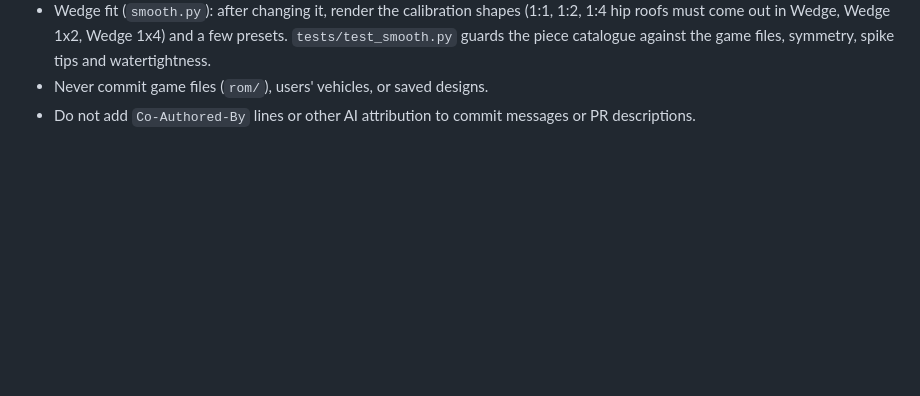
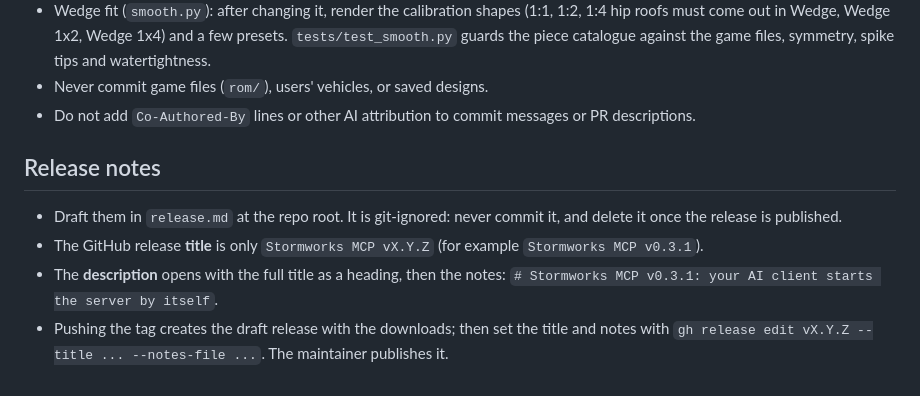
Before and after one commit to macery12/Stormworks-MCP, a Markdown page: CLAUDE.md, the part around the change. Rendered like a GitHub page; blank space fills up the shorter version.

Commit message:
add tags to release

```diff
--- a/CLAUDE.md
+++ b/CLAUDE.md
@@ -77,3 +77,13 @@ verified.
   guards the piece catalogue against the game files, symmetry, spike tips and watertightness.
 - Never commit game files (`rom/`), users' vehicles, or saved designs.
 - Do not add `Co-Authored-By` lines or other AI attribution to commit messages or PR descriptions.
+
+## Release notes
+
+- Draft them in `release.md` at the repo root. It is git-ignored: never commit it, and delete it
+  once the release is published.
+- The GitHub release **title** is only `Stormworks MCP vX.Y.Z` (for example `Stormworks MCP v0.3.1`).
+- The **description** opens with the full title as a heading, then the notes:
+  `# Stormworks MCP v0.3.1: your AI client starts the server by itself`.
+- Pushing the tag creates the draft release with the downloads; then set the title and notes
+  with `gh release edit vX.Y.Z --title ... --notes-file ...`. The maintainer publishes it.
```
Also changed, not shown: README.md (+19 -8 lines).
